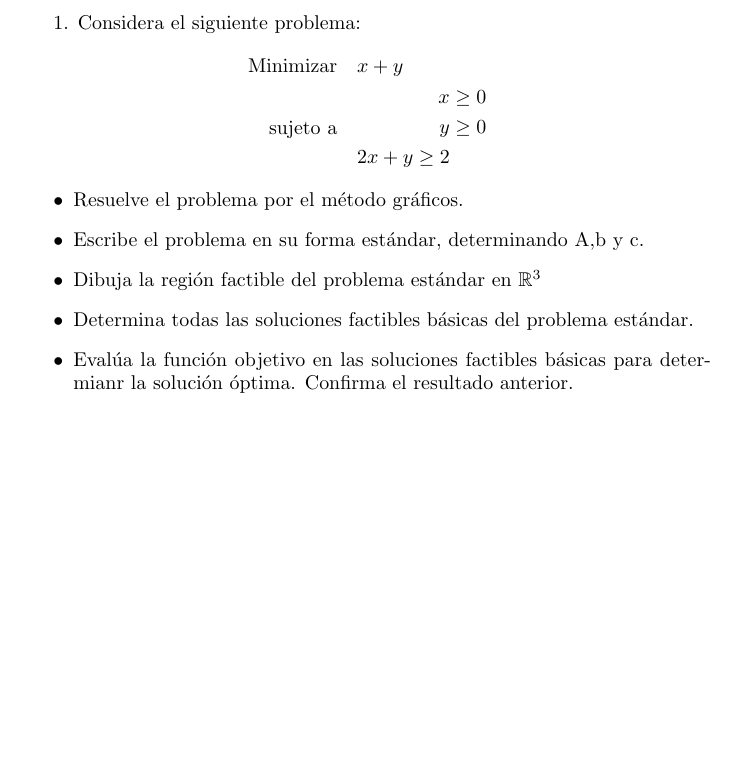
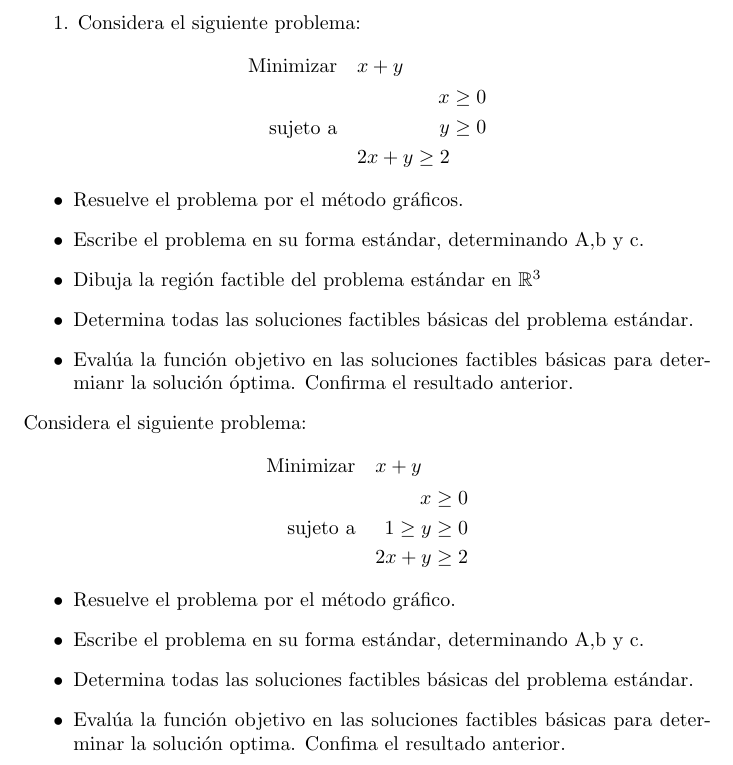
Before and after one commit to abigail0111/Programacion-Lineal, a LaTeX document (ejercicios.tex): part of the page, cut so that both start at the same text, the shorter picture padded with empty space. Compiled offline with pdfLaTeX.

Commit message:
Update ejercicios.tex

```diff
--- a/ejercicios.tex
+++ b/ejercicios.tex
@@ -21,6 +21,26 @@
 \item Dibuja la región factible del problema estándar en $\mathbb{R}^3$
 \item Determina todas las soluciones factibles básicas del problema estándar.
 \item Evalúa la función objetivo en las soluciones factibles básicas para determianr la solución óptima. Confirma el resultado anterior.
+\end{itemize}
+Considera el siguiente  problema:
+\begin{equation*}
+  \begin{aligned}
+    \text{Minimizar}\quad  & x+y \\
+    \text{sujeto a}\quad  &
+  \begin{aligned}
+    x & \geq 0\\
+ 1 \geq  y & \geq 0\\
+2x + y & \geq 2
+  \end{aligned}
+  \end{aligned}
+\end{equation*}
 
-\end{itemize}
+\begin{itemize}
+\item Resuelve el problema por el método gráfico.
+\item  Escribe el problema en su forma estándar, determinando A,b y c.
+\item Determina todas las soluciones factibles básicas del problema estándar.
+  \item Evalúa la función objetivo en las soluciones factibles básicas para determinar la solución optima. Confima el resultado anterior.
+  \end{itemize}
+
+
 \end{document}
```
